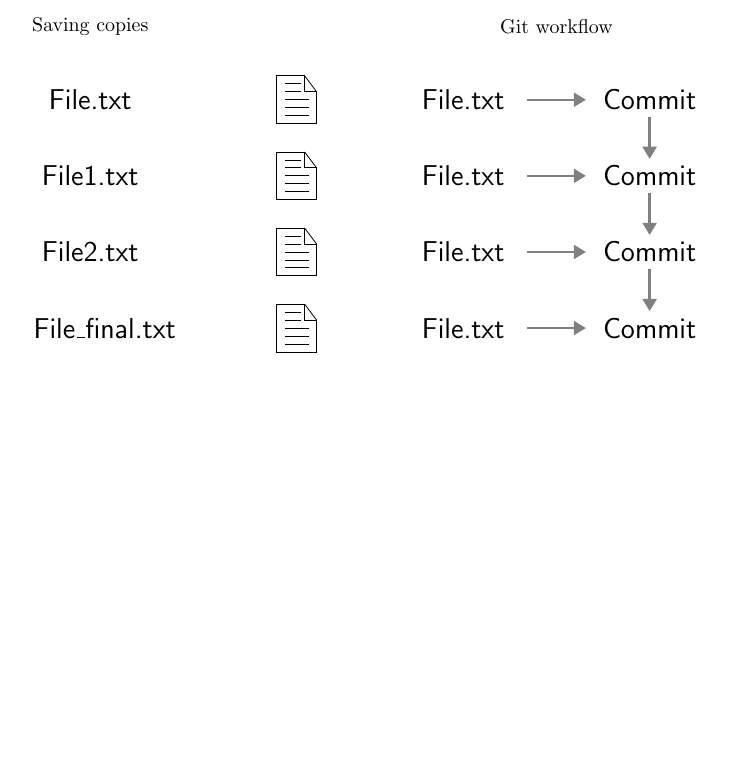
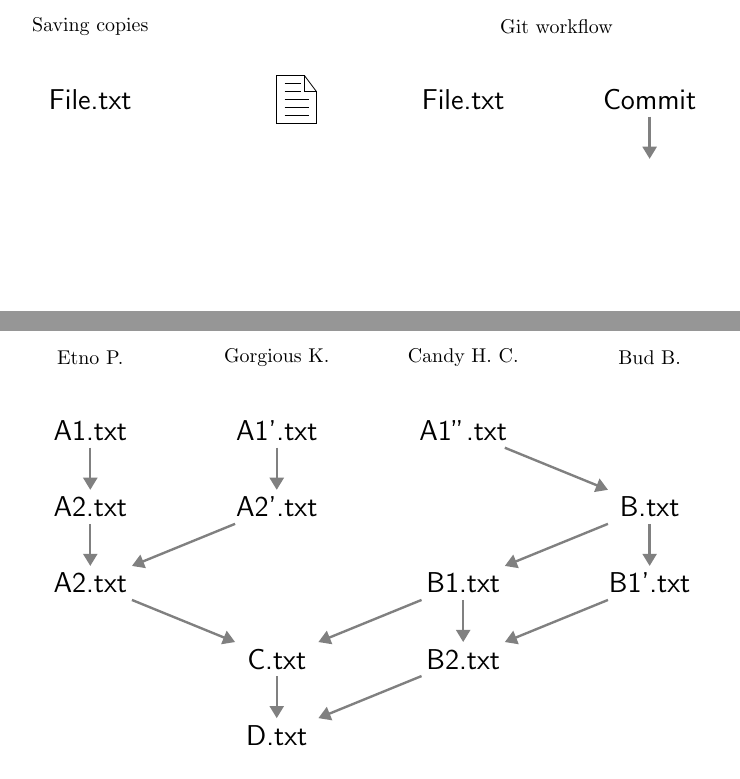
Before and after one commit to gowachin/latex_hurlant, a LaTeX figure (tikz/git_hist.tex): the whole page before the commit and pages 2 and 3 of 5 after it, the two joined at a grey line, the shorter picture padded with empty space. Compiled offline with pdfLaTeX.

Commit message:
tested all git pres figures

```diff
--- a/tikz/git_hist.tex
+++ b/tikz/git_hist.tex
@@ -7,6 +7,8 @@
   centered/.style = { align=center, anchor=center },
      empty/.style = { font=\sffamily\Large, centered, text width=2cm },
      arrow/.style = { very thick, color=gray, ->, >=Triangle},
+     harrow/.style = { very thick, color=blue, ->, >=Triangle},
+     high/.style = {color = blue}
 }
 \newcommand*{\com}{Commit}
 
@@ -60,3 +62,77 @@
 
 \end{tikzpicture}
 
+\begin{tikzpicture}
+  \matrix (m)
+    [
+      matrix of nodes,
+      nodes in empty cells,
+      column sep      = 3em,
+      row sep         = 5ex,
+      column 1/.style = { nodes = { empty } },
+      column 2/.style = { nodes = { empty } },
+      column 3/.style = { nodes = { empty } },
+      column 4/.style = { nodes = { empty } },
+    ]
+    {
+        &  &  &  \\
+        File.txt &  & File.txt & \com \\  % \textit{7f21c09}
+        &  & & \\ % \textit{d39ac60}
+        &  & & \\ % \textit{c78c64d}
+        &  & & \\ % \textit{cbdac1e}
+    };
+    \node[fit=(m-1-1)(m-1-1)]{Saving copies};
+    \node[fit=(m-1-3)(m-1-4)]{Git workflow};
+  \foreach \i/\j in {2/3} {
+    \draw [arrow] (m-\i-4) -- (m-\j-4);
+    % \draw [arrow] (m-\i-3) -- (m-\i-4);
+    \pic at (m-\i-2) {file};
+  }
+  % \draw [arrow] (m-5-3) -- (m-5-4);
+  % \pic at (m-5-2) {file};
+
+\end{tikzpicture}
+
+\begin{tikzpicture}
+  \matrix (m)
+    [
+      matrix of nodes,
+      nodes in empty cells,
+      column sep      = 3em,
+      row sep         = 5ex,
+      column 1/.style = { nodes = { empty } },
+      column 2/.style = { nodes = { empty } },
+      column 3/.style = { nodes = { empty } },
+      column 4/.style = { nodes = { empty } },
+    ]
+    {
+        &  &  &  \\
+        A1.txt & A1'.txt & A1''.txt &  \\
+        A2.txt & A2'.txt &  & B.txt \\
+        A2.txt &  & B1.txt & B1'.txt \\
+        & C.txt & B2.txt &  \\
+        & D.txt &  &  \\
+    };
+    \node[fit=(m-1-1)(m-1-1)]{Etno P.};
+    \node[fit=(m-1-2)(m-1-2)]{Gorgious K.};
+    \node[fit=(m-1-3)(m-1-3)]{Candy H. C.};
+    \node[fit=(m-1-4)(m-1-4)]{Bud B.};
+
+    \draw [arrow] (m-2-1) -- (m-3-1);
+    \draw [arrow] (m-3-1) -- (m-4-1);
+    \draw [arrow] (m-4-1) -- (m-5-2);
+
+    \draw [arrow] (m-2-2) -- (m-3-2);
+    \draw [arrow] (m-3-2) -- (m-4-1);
+    \draw [arrow] (m-5-2) -- (m-6-2);
+
+    \draw [arrow] (m-2-3) -- (m-3-4);
+    \draw [arrow] (m-4-3) -- (m-5-3);
+    \draw [arrow] (m-4-3) -- (m-5-2);
+    \draw [arrow] (m-5-3) -- (m-6-2);
+
+    \draw [arrow] (m-3-4) -- (m-4-4);
+    \draw [arrow] (m-3-4) -- (m-4-3);
+    \draw [arrow] (m-4-4) -- (m-5-3);
+
+\end{tikzpicture}
```
Also changed, not shown: tikz/flowchart.tex (+14 -29 lines), tikz/git_figure.tex (+50 -0 lines), tikz/flowchart.pdf, tikz/git_figure.pdf, tikz/git_hist.pdf, tikz/git_hist.tex (54 more changed lines).
